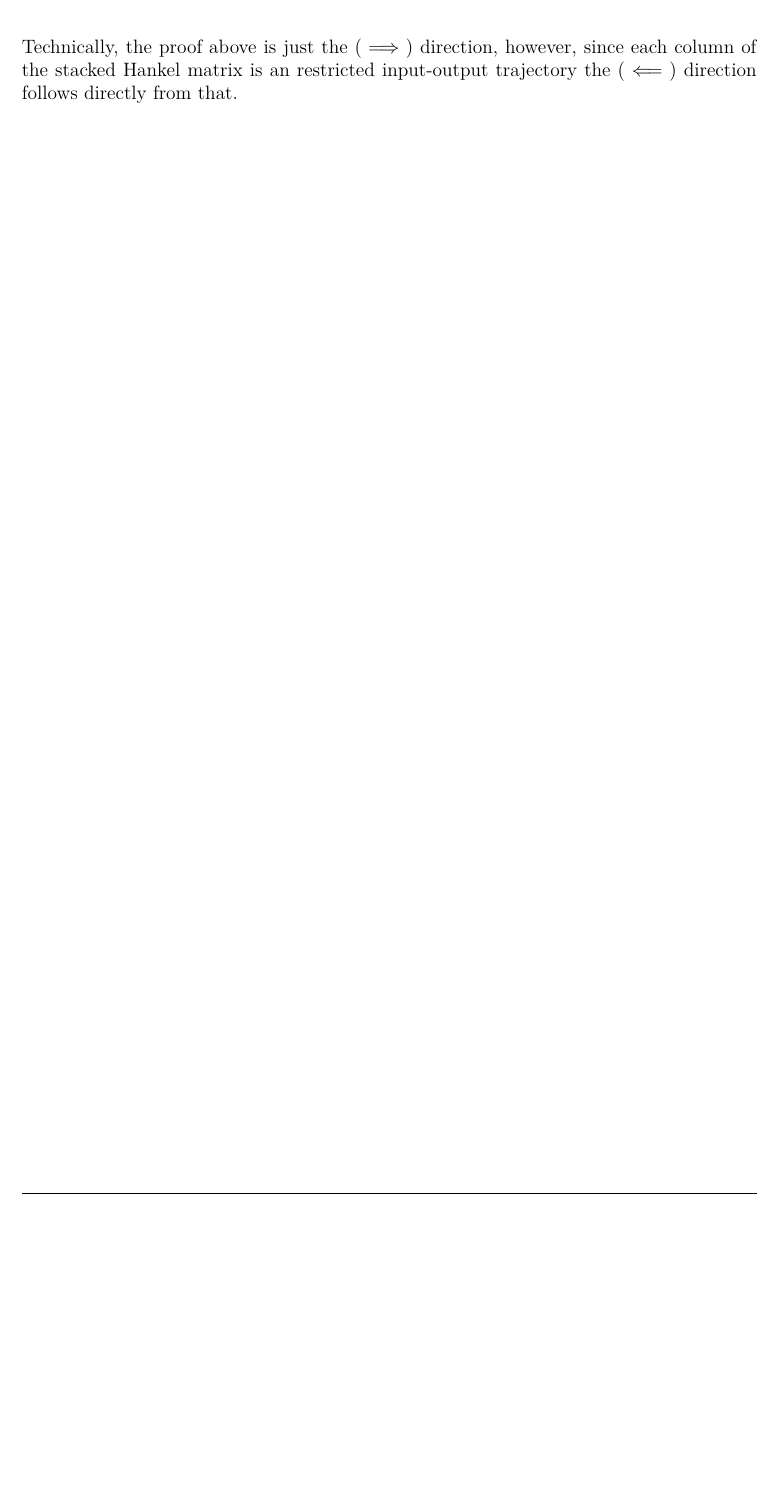
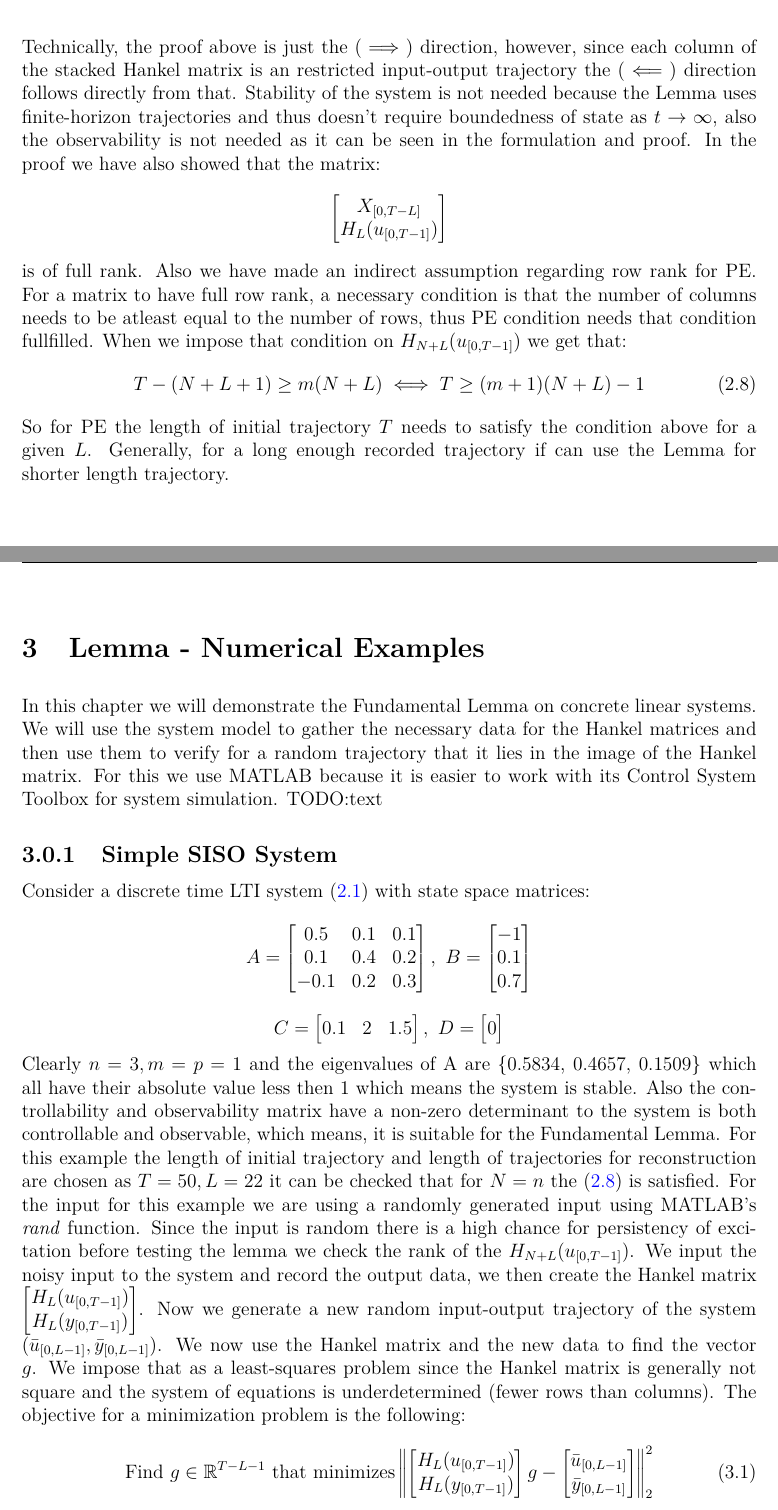
Before and after one commit to AndrijaAdamovic/bachelors-thesis, a LaTeX thesis (tex/bachelors_thesis.tex): part of page 19 of 21 before the commit and two parts of pages 19 and 20 of 23 after it, the two joined at a grey line, cut so that both start at the same text, the shorter picture padded with empty space. Compiled offline with pdfLaTeX.

Commit message:
modified:   tex/bachelors_thesis.aux 	modified:   tex/bachelors_thesis.fdb_latexmk 	modified:   tex/bachelors_thesis.fls 	modified:   tex/bachelors_thesis.lof 	modified:   tex/bachelors_thesis.log 	modified:   tex/bachelors_thesis.lot 	modified:   tex/bachelors_thesis.out 	modified:   tex/bachelors_thesis.pdf 	modified:   tex/bachelors_thesis.synctex.gz 	modified:   tex/bachelors_thesis.tex 	modified:   tex/bachelors_thesis.toc

```diff
--- a/tex/bachelors_thesis.tex
+++ b/tex/bachelors_thesis.tex
@@ -27,7 +27,7 @@
 \usepackage{tocloft}
 \usepackage{theoremref}
 \usepackage{arydshln}
-
+\usepackage{tikz}
 
 \hypersetup{
     colorlinks=true,
@@ -116,6 +117,8 @@
 
 \newtheorem{definition}{Definition}
 \newtheorem{theorem}{Theorem}
+
+\newcommand{\norm}[1]{\left\lVert #1 \right\rVert}
 
 \begin{document}
 
@@ -530,4 +533,38 @@ for some $g \in \mathbb{R}^{T-L+1}.$
 \clearpage
 
 Technically, the proof above is just the ($\implies$) direction, however, since each column of the stacked Hankel matrix is an restricted input-output trajectory the
-($\impliedby$) direction follows directly from that.
+($\impliedby$) direction follows directly from that. Stability of the system is not needed because the Lemma uses finite-horizon trajectories and thus doesn't require boundedness of state as $t \to \infty$, also the observability
+is not needed as it can be seen in the formulation and proof. In the proof we have also showed that the matrix:
+\[\begin{bmatrix} X_{[0, T-L]} \\ H_{L}(u_{[0, T-1]})\end{bmatrix}\]
+is of full rank. Also we have made an indirect assumption regarding row rank for PE. For a matrix to have full row rank, a necessary condition is that the number of columns needs to be atleast equal to the
+number of rows, thus PE condition needs that condition fullfilled. When we impose that condition on $H_{N+L}(u_{[0, T-1]})$ we get that:
+\begin{equation}
+    T - (N + L + 1) \geq m(N+L) \iff T \geq (m+1)(N+L) - 1
+    \label{eq:length}
+\end{equation}
+
+So for PE the length of initial trajectory $T$ needs to satisfy the condition above for a given $L$. Generally, for a long enough recorded trajectory if can use the Lemma
+for shorter length trajectory.
+
+\chapter{Lemma - Numerical Examples}
+
+In this chapter we will demonstrate the Fundamental Lemma on concrete linear systems. We will use the system model to gather the necessary data
+for the Hankel matrices and then use them to verify for a random trajectory that it lies in the image of the Hankel matrix. For this we use MATLAB because it is
+easier to work with its Control System Toolbox for system simulation. TODO:text
+
+\subsection{Simple SISO System}
+
+Consider a discrete time LTI system \eqref{eq:lti} with state space matrices:
+\[A = \begin{bmatrix} 0.5 & 0.1 & 0.1 \\ 0.1 & 0.4 & 0.2 \\ -0.1 & 0.2 & 0.3\end{bmatrix}, \ B = \begin{bmatrix} -1 \\ 0.1 \\ 0.7\end{bmatrix}\]
+\[C = \begin{bmatrix} 0.1 & 2 & 1.5\end{bmatrix}, \ D = \begin{bmatrix} 0 \end{bmatrix}\]
+
+Clearly \(n=3, m=p=1\) and the eigenvalues of A are \{0.5834, 0.4657, 0.1509\} which all have their absolute value less then 1 which means the system is stable. Also
+the controllability and observability matrix have a non-zero determinant to the system is both controllable and observable, which means, it is suitable for the Fundamental Lemma. For
+this example the length of initial trajectory and length of trajectories for reconstruction are chosen as $T = 50, L = 22$ it can be checked that for $N=n$ the \eqref{eq:length} is satisfied.
+For the input for this example we are using a randomly generated input using MATLAB's \textit{rand} function. Since the input is random there is a high chance for persistency of excitation before
+testing the lemma we check the rank of the $H_{N+L}(u_{[0, T-1]})$. We input the noisy input to the system and record the output data, we then create the Hankel matrix $\begin{bmatrix} H_{L}(u_{[0, T-1]}) \\ H_{L}(y_{[0, T-1]})\end{bmatrix}$.
+Now we generate a new random input-output trajectory of the system \((\bar{u}_{[0, L-1]}, \bar{y}_{[0, L-1]})\). We now use the Hankel matrix and the new data to find the vector $g$. We impose that
+as a least-squares problem since the Hankel matrix is generally not square and the system of equations is underdetermined (fewer rows than columns). The objective for a minimization problem is the following:
+\begin{equation}
+    \mbox{Find} \ g\in\mathbb{R}^{T-L-1} \ \mbox{that minimizes} \norm{\begin{bmatrix} H_{L}(u_{[0, T-1]}) \\ H_{L}(y_{[0, T-1]})\end{bmatrix}g - \begin{bmatrix} \bar{u}_{[0, L-1]} \\ \bar{y}_{[0, L-1]} \end{bmatrix}}_{2}^{2}
+\end{equation}
@@ -533,0 +576 @@ Technically, the proof above is just the ($\implies$) direction, however, since
+\clearpage
```
Also changed, not shown: tex/bachelors_thesis.pdf, tex/bachelors_thesis.tex (14 more changed lines), 9 other files.
